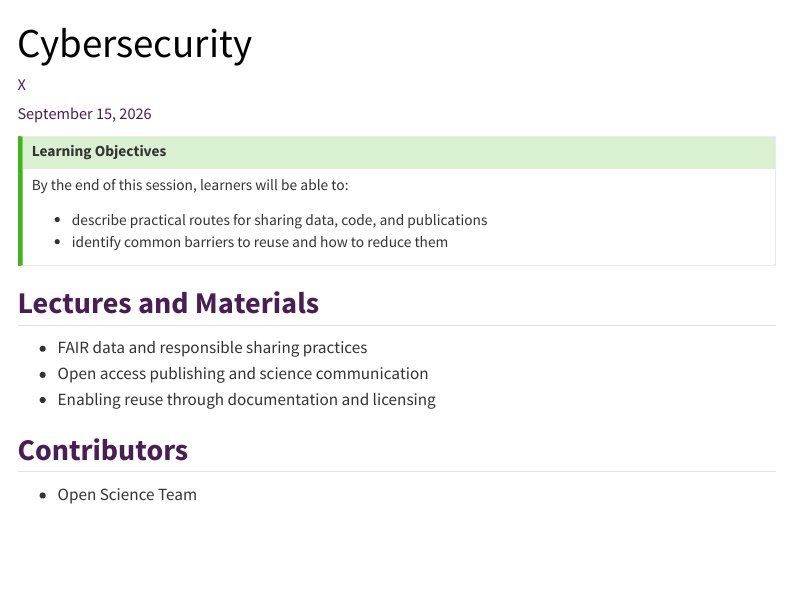
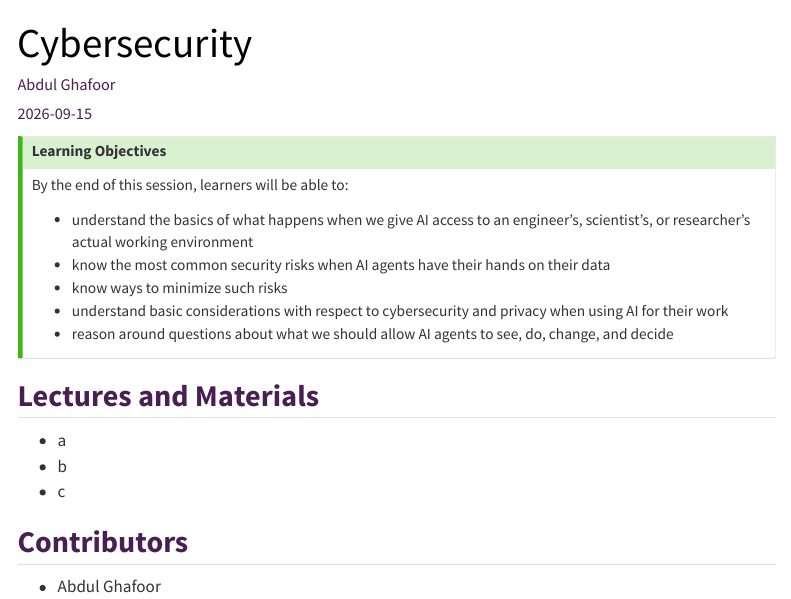
Before and after one commit to SciLifeLab-Training/using-ai-in-lifescience, a Quarto document (2_cybersecurity.qmd): the page in a window 1100 px wide, from its top. Rendered offline with R 4.5, knitr and Pandoc in place of Quarto, with nearby package versions; menus at the side of the page are left out.

Commit message:
fill in .qmd file for cybersecurity

```diff
--- a/2_cybersecurity.qmd
+++ b/2_cybersecurity.qmd
@@ -1,7 +1,7 @@
 ---
 title: "Cybersecurity"
-author: "X"
-date: today
+author: "Abdul Ghafoor"
+date: 2026-09-15
 ---
 
 ::: {.callout-tip}
@@ -9,17 +9,20 @@ date: today
 
 By the end of this session, learners will be able to:
 
-- describe practical routes for sharing data, code, and publications
-- identify common barriers to reuse and how to reduce them
+- understand the basics of what happens when we give AI access to an engineer's, scientist's, or researcher's actual working environment
+- know the most common security risks when AI agents have their hands on their data
+- know ways to minimize such risks
+- understand basic considerations with respect to cybersecurity and privacy when using AI for their work
+- reason around questions about what we should allow AI agents to see, do, change, and decide
 :::
 
 ## Lectures and Materials
 
-- FAIR data and responsible sharing practices
-- Open access publishing and science communication
-- Enabling reuse through documentation and licensing
+- a
+- b
+- c
 
 
 ## Contributors
 
-- Open Science Team
+- Abdul Ghafoor
```
